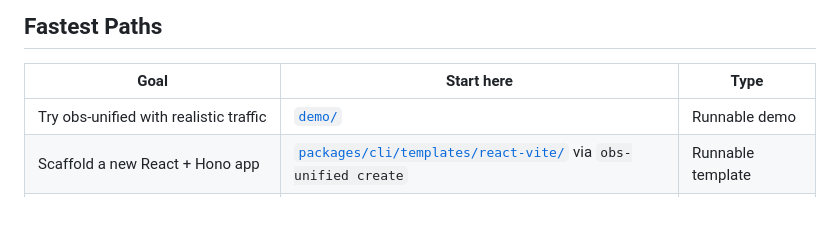
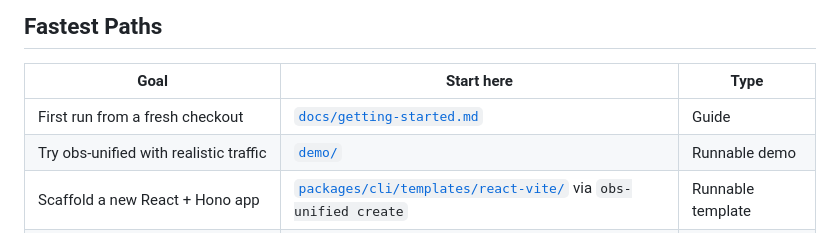
Before and after one commit to obs-unified/obs-unified, a Markdown page: docs/examples.md, the part around the change. Drawn GitHub-style.

```diff
--- a/docs/examples.md
+++ b/docs/examples.md
@@ -8,6 +8,7 @@ copy into an existing app.
 
 | Goal | Start here | Type |
 | --- | --- | --- |
+| First run from a fresh checkout | [`docs/getting-started.md`](./getting-started.md) | Guide |
 | Try obs-unified with realistic traffic | [`demo/`](../demo/) | Runnable demo |
 | Scaffold a new React + Hono app | [`packages/cli/templates/react-vite/`](../packages/cli/templates/react-vite/) via `obs-unified create` | Runnable template |
 | Add obs-unified to an existing React + Hono app | [`docs/howto/instrument-react-hono.md`](./howto/instrument-react-hono.md) | Walkthrough |
```
Also changed, not shown: README.md (+4 -0 lines), docs/getting-started.md (added, +146 -0 lines).
